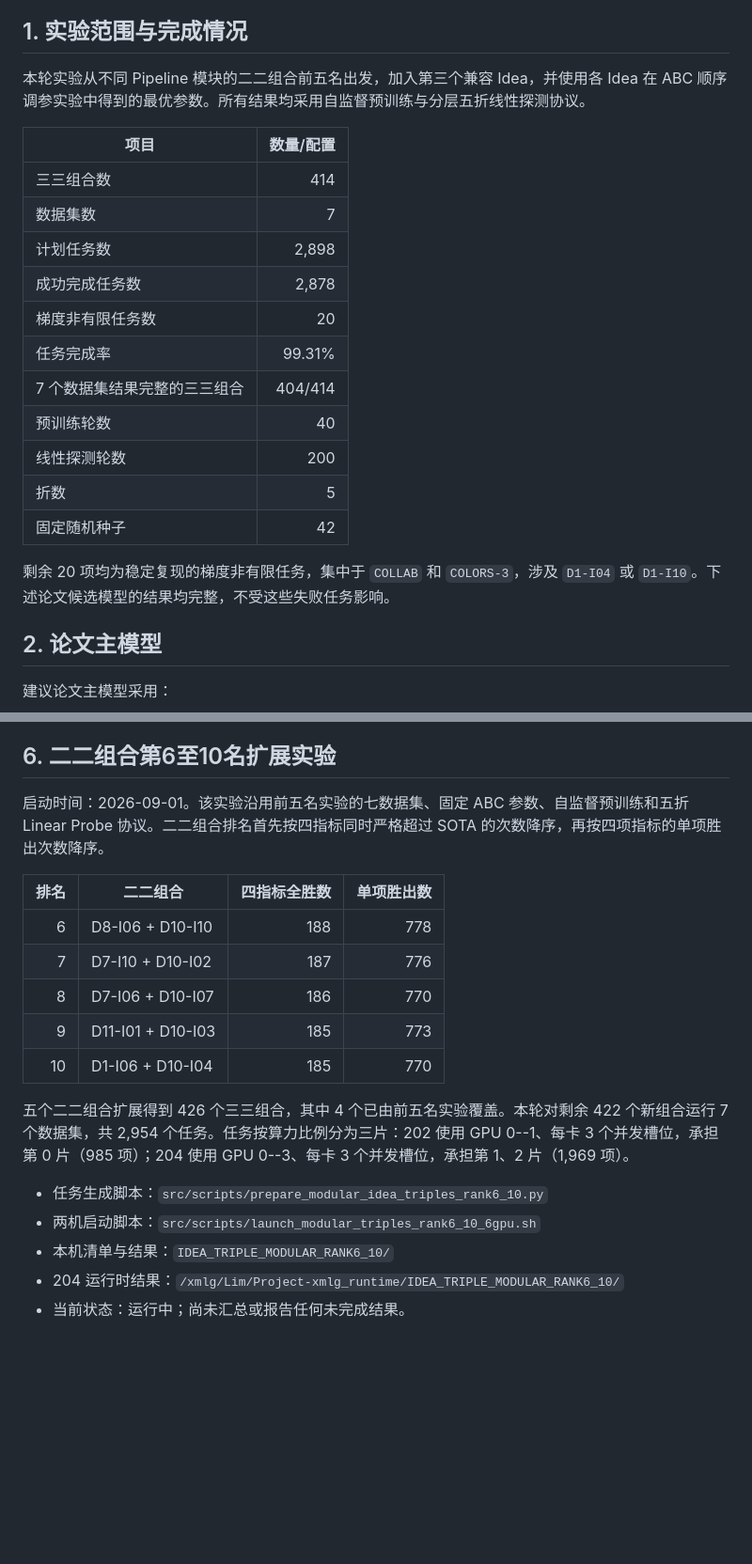
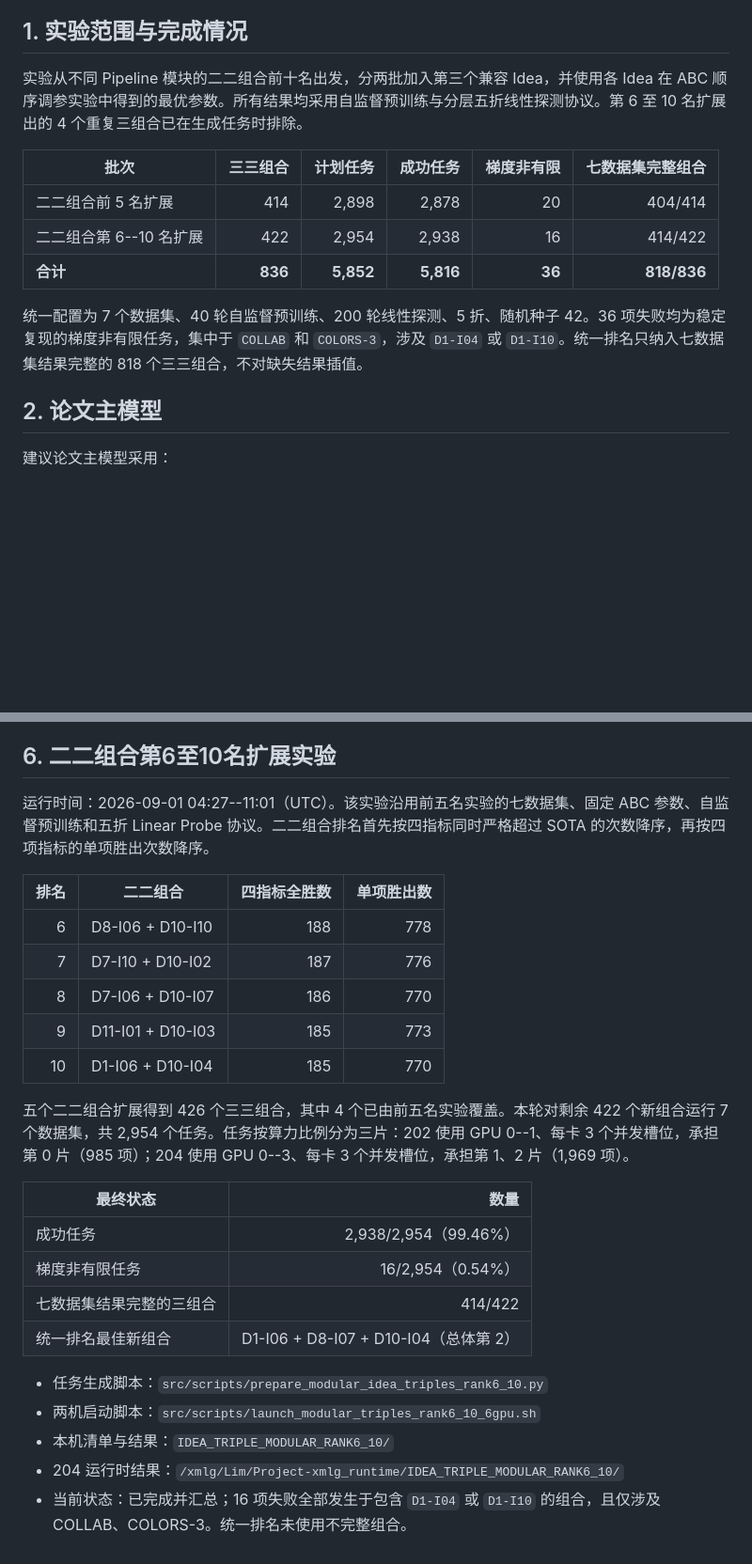
Before and after one commit to CFLIMGQ0/ReToGCL, a Markdown page: table.md, 2 parts joined by grey strips. Shown at 94% size. Drawn GitHub-style; blank space fills up the shorter version.

```diff
--- a/table.md
+++ b/table.md
@@ -4,23 +4,15 @@
 
 ## 1. 实验范围与完成情况
 
-本轮实验从不同 Pipeline 模块的二二组合前五名出发，加入第三个兼容 Idea，并使用各 Idea 在 ABC 顺序调参实验中得到的最优参数。所有结果均采用自监督预训练与分层五折线性探测协议。
+实验从不同 Pipeline 模块的二二组合前十名出发，分两批加入第三个兼容 Idea，并使用各 Idea 在 ABC 顺序调参实验中得到的最优参数。所有结果均采用自监督预训练与分层五折线性探测协议。第 6 至 10 名扩展出的 4 个重复三组合已在生成任务时排除。
 
-| 项目 | 数量/配置 |
-| --- | ---: |
-| 三三组合数 | 414 |
-| 数据集数 | 7 |
-| 计划任务数 | 2,898 |
-| 成功完成任务数 | 2,878 |
-| 梯度非有限任务数 | 20 |
-| 任务完成率 | 99.31% |
-| 7 个数据集结果完整的三三组合 | 404/414 |
-| 预训练轮数 | 40 |
-| 线性探测轮数 | 200 |
-| 折数 | 5 |
-| 固定随机种子 | 42 |
+| 批次 | 三三组合 | 计划任务 | 成功任务 | 梯度非有限 | 七数据集完整组合 |
+| --- | ---: | ---: | ---: | ---: | ---: |
+| 二二组合前 5 名扩展 | 414 | 2,898 | 2,878 | 20 | 404/414 |
+| 二二组合第 6--10 名扩展 | 422 | 2,954 | 2,938 | 16 | 414/422 |
+| **合计** | **836** | **5,852** | **5,816** | **36** | **818/836** |
 
-剩余 20 项均为稳定复现的梯度非有限任务，集中于 `COLLAB` 和 `COLORS-3`，涉及 `D1-I04` 或 `D1-I10`。下述论文候选模型的结果均完整，不受这些失败任务影响。
+统一配置为 7 个数据集、40 轮自监督预训练、200 轮线性探测、5 折、随机种子 42。36 项失败均为稳定复现的梯度非有限任务，集中于 `COLLAB` 和 `COLORS-3`，涉及 `D1-I04` 或 `D1-I10`。统一排名只纳入七数据集结果完整的 818 个三三组合，不对缺失结果插值。
 
 ## 2. 论文主模型
 
@@ -123,7 +148,7 @@
 
 ## 6. 二二组合第6至10名扩展实验
 
-启动时间：2026-09-01。该实验沿用前五名实验的七数据集、固定 ABC 参数、自监督预训练和五折 Linear Probe 协议。二二组合排名首先按四指标同时严格超过 SOTA 的次数降序，再按四项指标的单项胜出次数降序。
+运行时间：2026-09-01 04:27--11:01（UTC）。该实验沿用前五名实验的七数据集、固定 ABC 参数、自监督预训练和五折 Linear Probe 协议。二二组合排名首先按四指标同时严格超过 SOTA 的次数降序，再按四项指标的单项胜出次数降序。
 
 | 排名 | 二二组合 | 四指标全胜数 | 单项胜出数 |
 | ---: | --- | ---: | ---: |
@@ -135,8 +160,15 @@
 
 五个二二组合扩展得到 426 个三三组合，其中 4 个已由前五名实验覆盖。本轮对剩余 422 个新组合运行 7 个数据集，共 2,954 个任务。任务按算力比例分为三片：202 使用 GPU 0--1、每卡 3 个并发槽位，承担第 0 片（985 项）；204 使用 GPU 0--3、每卡 3 个并发槽位，承担第 1、2 片（1,969 项）。
 
+| 最终状态 | 数量 |
+| --- | ---: |
+| 成功任务 | 2,938/2,954（99.46%） |
+| 梯度非有限任务 | 16/2,954（0.54%） |
+| 七数据集结果完整的三组合 | 414/422 |
+| 统一排名最佳新组合 | D1-I06 + D8-I07 + D10-I04（总体第 2） |
+
 - 任务生成脚本：`src/scripts/prepare_modular_idea_triples_rank6_10.py`
 - 两机启动脚本：`src/scripts/launch_modular_triples_rank6_10_6gpu.sh`
 - 本机清单与结果：`IDEA_TRIPLE_MODULAR_RANK6_10/`
 - 204 运行时结果：`/xmlg/Lim/Project-xmlg_runtime/IDEA_TRIPLE_MODULAR_RANK6_10/`
-- 当前状态：运行中；尚未汇总或报告任何未完成结果。
+- 当前状态：已完成并汇总；16 项失败全部发生于包含 `D1-I04` 或 `D1-I10` 的组合，且仅涉及 COLLAB、COLORS-3。统一排名未使用不完整组合。
```
Also changed, not shown: other parts of table.md (+58 -25 lines).
